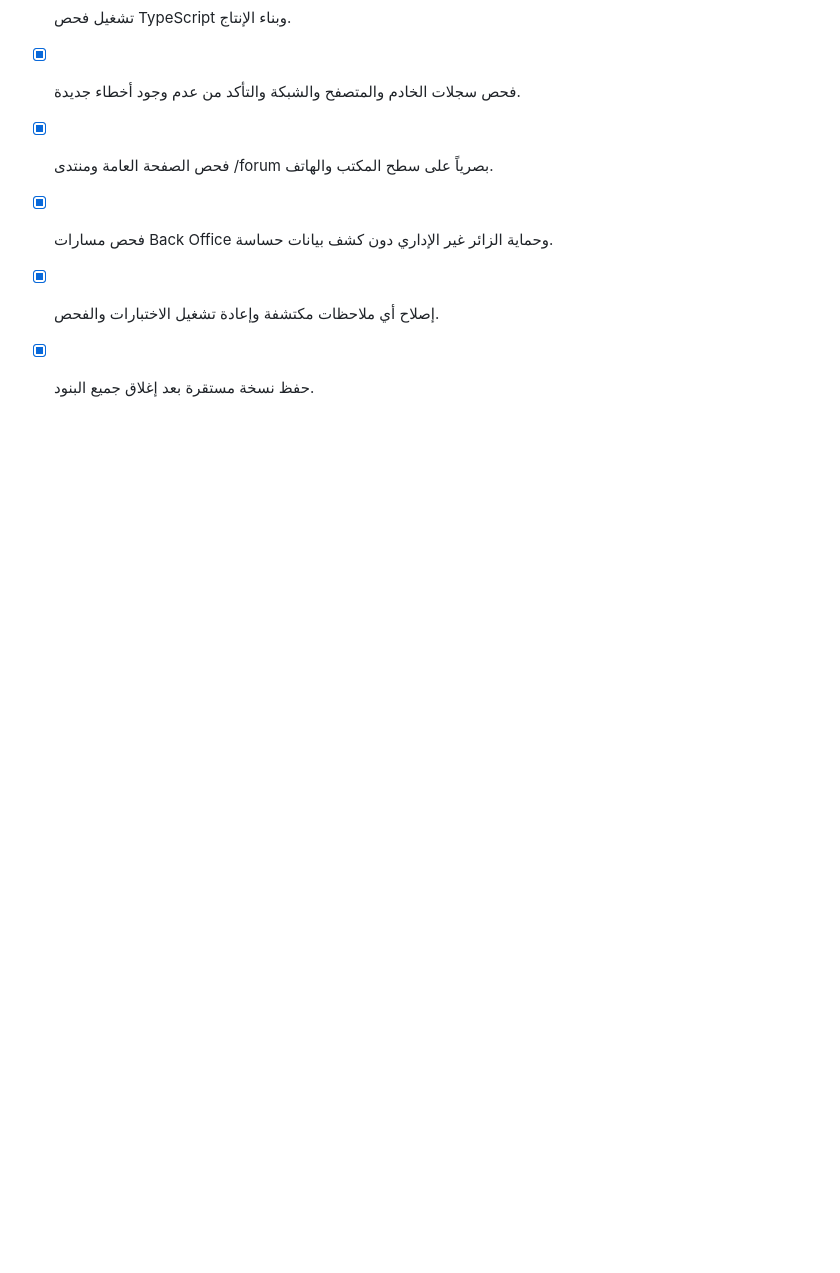
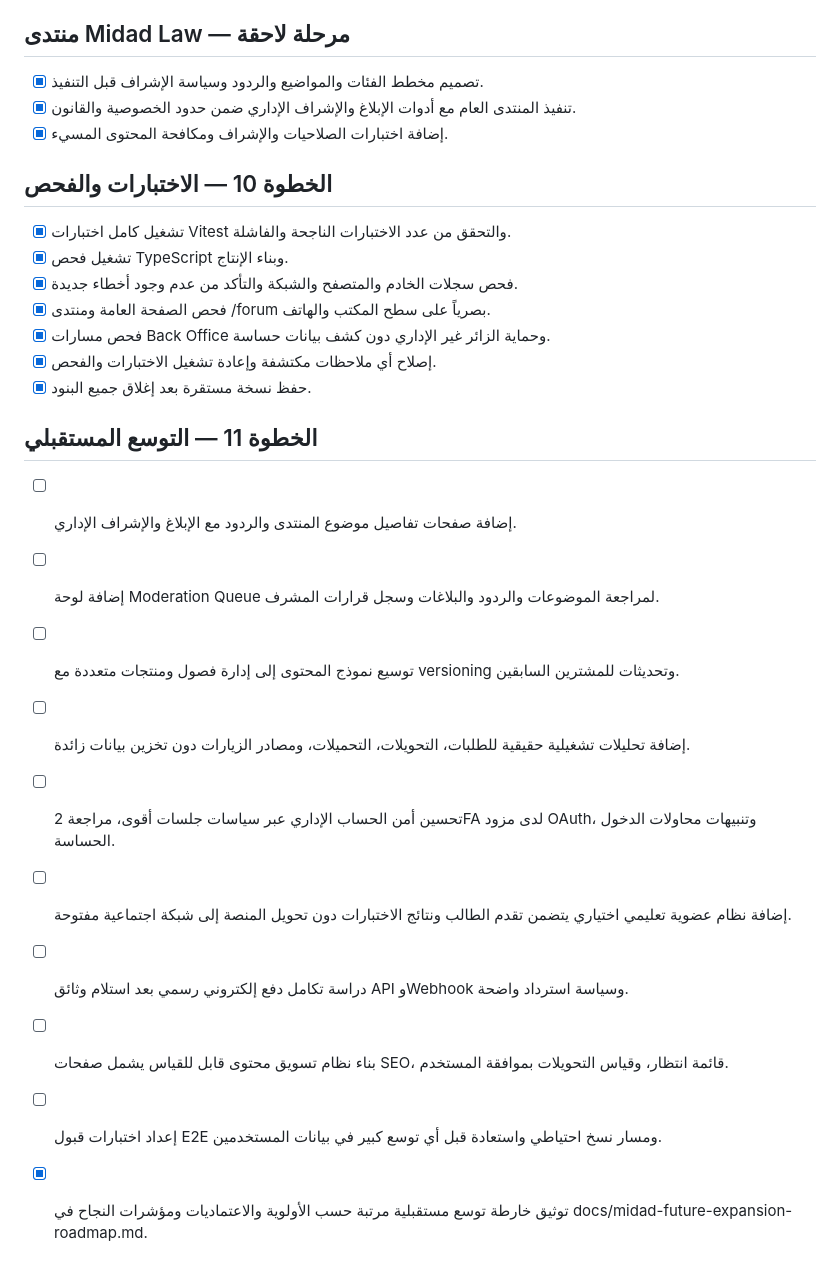
Before and after one commit to Abdellah252627/midad-law-academic-platform, a Markdown page: todo.md, the part around the change. Drawn GitHub-style; blank space fills up the shorter version.

```diff
--- a/todo.md
+++ b/todo.md
@@ -1088,3 +1088,15 @@
 - [x] فحص مسارات Back Office وحماية الزائر غير الإداري دون كشف بيانات حساسة.
 - [x] إصلاح أي ملاحظات مكتشفة وإعادة تشغيل الاختبارات والفحص.
 - [x] حفظ نسخة مستقرة بعد إغلاق جميع البنود.
+
+## الخطوة 11 — التوسع المستقبلي
+- [ ] إضافة صفحات تفاصيل موضوع المنتدى والردود مع الإبلاغ والإشراف الإداري.
+- [ ] إضافة لوحة Moderation Queue لمراجعة الموضوعات والردود والبلاغات وسجل قرارات المشرف.
+- [ ] توسيع نموذج المحتوى إلى إدارة فصول ومنتجات متعددة مع versioning وتحديثات للمشترين السابقين.
+- [ ] إضافة تحليلات تشغيلية حقيقية للطلبات، التحويلات، التحميلات، ومصادر الزيارات دون تخزين بيانات زائدة.
+- [ ] تحسين أمن الحساب الإداري عبر سياسات جلسات أقوى، مراجعة 2FA لدى مزود OAuth، وتنبيهات محاولات الدخول الحساسة.
+- [ ] إضافة نظام عضوية تعليمي اختياري يتضمن تقدم الطالب ونتائج الاختبارات دون تحويل المنصة إلى شبكة اجتماعية مفتوحة.
+- [ ] دراسة تكامل دفع إلكتروني رسمي بعد استلام وثائق API وWebhook وسياسة استرداد واضحة.
+- [ ] بناء نظام تسويق محتوى قابل للقياس يشمل صفحات SEO، قائمة انتظار، وقياس التحويلات بموافقة المستخدم.
+- [ ] إعداد اختبارات قبول E2E ومسار نسخ احتياطي واستعادة قبل أي توسع كبير في بيانات المستخدمين.
+- [x] توثيق خارطة توسع مستقبلية مرتبة حسب الأولوية والاعتماديات ومؤشرات النجاح في docs/midad-future-expansion-roadmap.md.
```
Also changed, not shown: docs/midad-future-expansion-roadmap.md (added, +79 -0 lines).
